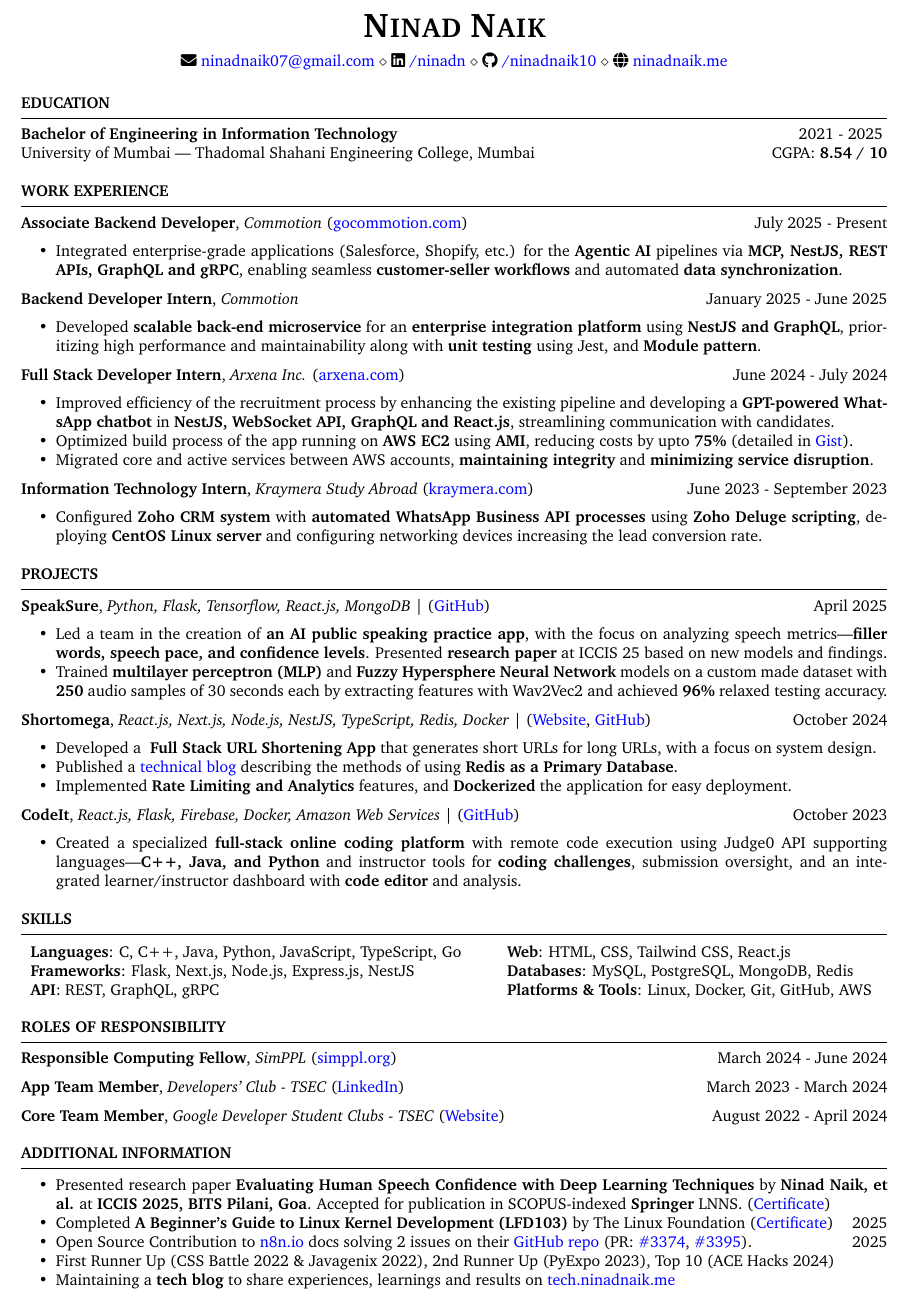
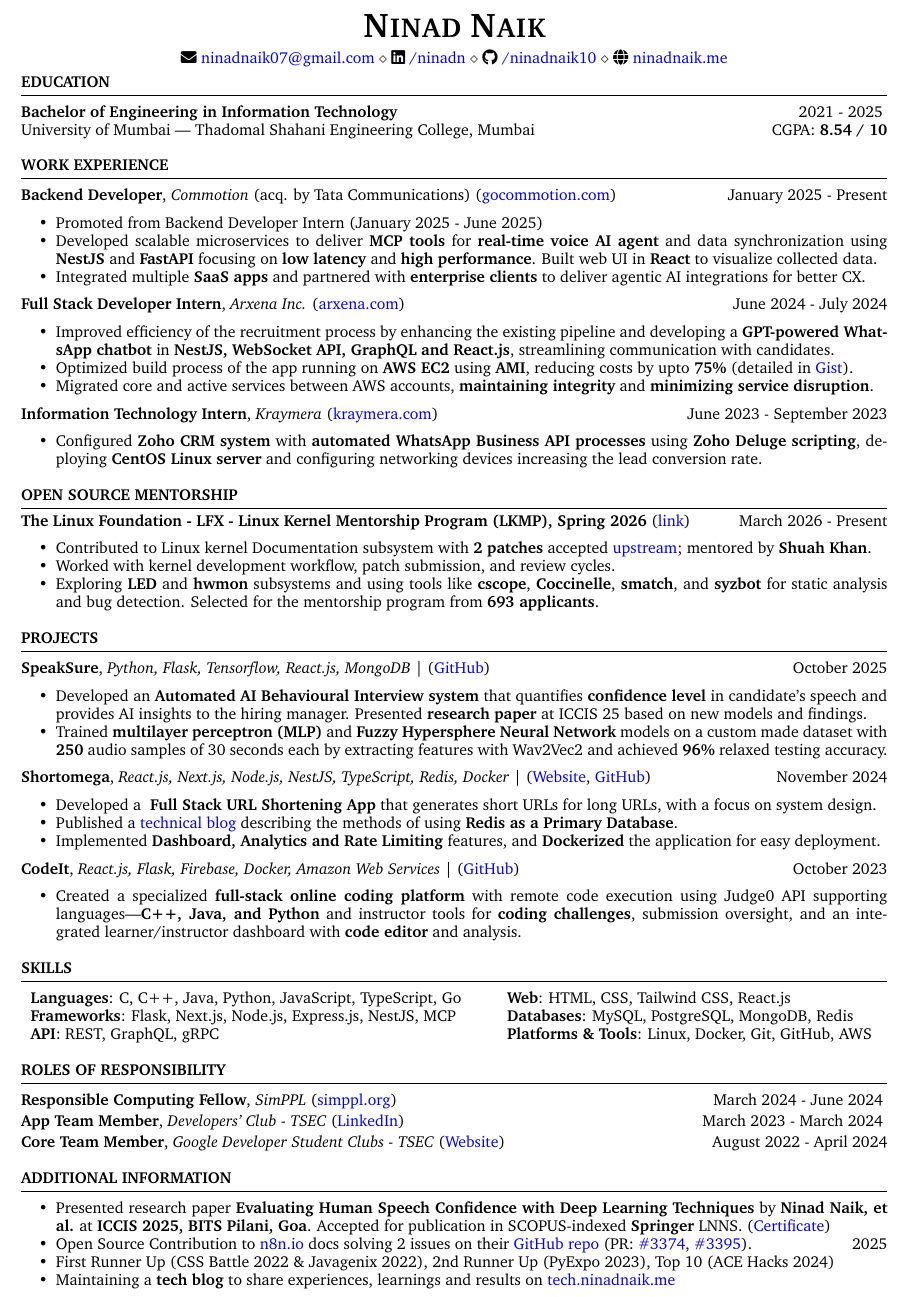
Before and after one commit to ninadnaik10/resume, a LaTeX CV (resume.tex): part of the page, cut so that both start at the same text. Compiled offline with pdfLaTeX.

Commit message:
Add new section - Open Source Mentorship with LFX LKMP

```diff
--- a/resume.tex
+++ b/resume.tex
@@ -29,4 +29,6 @@
     \faIcon{globe} \href{https://ninadnaik.me}{ninadnaik.me}
 }
 
+\linespread{0.95}
+
 \begin{document}
@@ -58,17 +62,14 @@
 
 
 \begin{rSection}{WORK EXPERIENCE}
-\textbf{Associate Backend Developer}, \textit{Commotion} (\href{https://gocommotion.com}{gocommotion.com})  \hfill July 2025 - Present
+\textbf{Backend Developer}, \textit{Commotion} (acq. by Tata Communications) (\href{https://gocommotion.com}{gocommotion.com})  \hfill January 2025 - Present
 \begin{itemize}
-    \item Integrated enterprise-grade applications (Salesforce, Shopify, etc.) for the \textbf{Agentic AI} pipelines via \textbf{MCP, NestJS, REST APIs, GraphQL and gRPC}, enabling seamless \textbf{customer-seller workflows} and automated \textbf{data synchronization}.
+        \itemsep -6pt {}
+        \item Promoted from Backend Developer Intern (January 2025 - June 2025)
+    \item Developed scalable microservices to deliver \textbf{MCP tools} for \textbf{real-time voice AI agent} and data synchronization using \textbf{NestJS} and \textbf{FastAPI} focusing on \textbf{low latency} and \textbf{high performance}. Built web UI in \textbf{React} to visualize collected data.
+            \item Integrated multiple \textbf{SaaS apps} and partnered with \textbf{enterprise clients} to deliver agentic AI integrations for better CX.
 \end{itemize}
-\textbf{Backend Developer Intern}, \textit{Commotion}  \hfill January 2025 - June 2025
 
-    \begin{itemize}
-        \itemsep -6pt {}
-            \item Developed \textbf{scalable back-end microservice} for an \textbf{enterprise integration platform} using \textbf{NestJS and GraphQL}, prioritizing high performance and maintainability along with \textbf{unit testing} using Jest, and \textbf{Module pattern}.
-
-    \end{itemize}
 
     \textbf{Full Stack Developer Intern}, \textit{Arxena Inc.} (\href{https://arxena.com}{arxena.com})  \hfill June 2024 - July 2024
 
@@ -83,7 +84,7 @@
               \item Migrated core and active services between AWS accounts, \textbf{maintaining integrity} and \textbf{minimizing service disruption}.
     \end{itemize}
 
-    \textbf{Information Technology Intern}, \textit{Kraymera Study Abroad} (\href{https://kraymera.com}{kraymera.com})  \hfill June 2023 - September 2023
+    \textbf{Information Technology Intern}, \textit{Kraymera} (\href{https://kraymera.com}{kraymera.com})  \hfill June 2023 - September 2023
 
     \begin{itemize}
         \itemsep -6pt {}
@@ -96,6 +97,19 @@
 
               \item Configured \textbf{Zoho CRM system} with \textbf{automated WhatsApp Business API processes} using \textbf{Zoho Deluge scripting}, deploying \textbf{CentOS Linux server} and configuring networking devices increasing the lead conversion rate.
     \end{itemize}
+\end{rSection}
+
+\begin{rSection}{Open Source Mentorship}
+
+\vspace{-1.25em}
+\item \textbf{The Linux Foundation - LFX - Linux Kernel Mentorship Program (LKMP), Spring 2026} (\href{https://mentorship.lfx.linuxfoundation.org/project/53378ec5-48d7-4c49-a01f-8cbd3948db3d}{link}) \hfill {March 2026 - Present}
+\begin{itemize}
+\setlength\itemsep{-0.6em}
+    \item Contributed to Linux kernel Documentation subsystem with \textbf{2 patches} accepted \href{https://lore.kernel.org/all/?q=ninadnaik07@gmail.com}{upstream}; mentored by \textbf{Shuah Khan}.
+    \item Worked with kernel development workflow, patch submission, and review cycles.
+    \item Exploring \textbf{LED} and \textbf{hwmon} subsystems and using tools like \textbf{cscope}, \textbf{Coccinelle}, \textbf{smatch}, and \textbf{syzbot} for static analysis and bug detection. Selected for the mentorship program from \textbf{693 applicants}.
+\end{itemize}
+
 \end{rSection}
 
 %----------------------------------------------------------------------------------------
@@ -124,24 +138,22 @@
     %           notification using FCM.
     %           % \item Achieved \textbf{Precision of 88\%} and \textbf{Recall of 79\%} along with \textbf{87\% Mean Average Precision} at an IoU threshold 0.5.
     % \end{itemize}
-     \textbf{SpeakSure}, \textit{Python, Flask, Tensorflow, React.js, MongoDB} | (\href{https://github.com/ninadnaik10/speaksure-web} {GitHub}) \hfill {April 2025}
+     \textbf{SpeakSure}, \textit{Python, Flask, Tensorflow, React.js, MongoDB} | (\href{https://github.com/ninadnaik10/behavioural-interview-demo} {GitHub}) \hfill {October 2025}
     \begin{itemize}
         \setlength\itemsep{-0.6em}
-        \item  Led a team in the creation of \textbf{an AI public speaking practice app}, with
-              the focus on analyzing speech metrics---\textbf{filler words,
-                  speech pace, and confidence levels}. Presented \textbf{research paper} at ICCIS 25 based on new models and findings.
+        \item  Developed an \textbf{Automated AI Behavioural Interview system} that quantifies \textbf{confidence level} in candidate's speech and provides AI insights to the hiring manager. Presented \textbf{research paper} at ICCIS 25 based on new models and findings.
                   % \item Integrated features to save results, \textbf{analyze progress} and \textbf{provide comprehensive feedback}.
         \item Trained \textbf{multilayer perceptron (MLP)} and \textbf{Fuzzy Hypersphere Neural Network} models on a custom made dataset with \textbf{250} audio samples of 30 seconds each by extracting features with Wav2Vec2 and achieved \textbf{96\%} relaxed testing accuracy.
               % \item Achieved the \textbf{3rd prize} in the Department-level Mini Project Competition (PyExpo 2.0).
     \end{itemize}
 
-  \textbf{Shortomega}, \textit{React.js, Next.js, Node.js, NestJS, TypeScript, Redis, Docker} | (\href{https://shortomega.ninadnaik.me/} {Website}, \href{https://github.com/ninadnaik10/shortomega} {GitHub})  \hfill {October 2024}
+  \textbf{Shortomega}, \textit{React.js, Next.js, Node.js, NestJS, TypeScript, Redis, Docker} | (\href{https://shortomega.ninadnaik.me/} {Website}, \href{https://github.com/ninadnaik10/shortomega} {GitHub})  \hfill {November 2024}
     \begin{itemize}
         \setlength\itemsep{-0.6em}
         \item  Developed a \textbf{ Full Stack URL Shortening App} that generates short URLs for long URLs, with a focus on system design.
         \item  Published a \href{https://tech.ninadnaik.me/using-redis-as-a-primary-database}{technical blog} describing the methods of using \textbf{Redis as a Primary Database}.
 
-        \item Implemented \textbf{Rate Limiting and Analytics} features, and \textbf{Dockerized} the application for easy deployment.
+        \item Implemented \textbf{Dashboard, Analytics and Rate Limiting} features, and \textbf{Dockerized} the application for easy deployment.
     \end{itemize}
      \textbf{CodeIt}, \textit{React.js, Flask, Firebase, Docker, Amazon Web Services} | (\href{https://github.com/ninadnaik10/codeit}{GitHub}) \hfill {October 2023}
     \begin{itemize}
@@ -167,12 +179,11 @@
 
     \begin{tabular}{ l @{\hspace{6ex}} l }
         \textbf{Languages}: C, C++, Java, Python, JavaScript, TypeScript, Go     & \textbf{Web}: HTML, CSS, Tailwind CSS, React.js            \\
-        \textbf{Frameworks}: Flask, Next.js, Node.js, Express.js, NestJS & \textbf{Databases}: MySQL, PostgreSQL, MongoDB,  Redis       \\
+        \textbf{Frameworks}: Flask, Next.js, Node.js, Express.js, NestJS, MCP & \textbf{Databases}: MySQL, PostgreSQL, MongoDB,  Redis       \\
         \textbf{API}: REST, GraphQL, gRPC                                & \textbf{Platforms \& Tools}: Linux, Docker, Git, GitHub, AWS \end{tabular}
 \end{rSection}
 
 \begin{rSection}{ROLES OF RESPONSIBILITY}
-
     \textbf{Responsible Computing Fellow}, \textit{SimPPL} (\href{https://simppl.org/}{simppl.org}) \hfill March 2024 - June 2024
     % \begin{itemize}
     %     \item Contributed to the front-facing \textbf{kitchen website of SimPPL}
@@ -180,6 +191,7 @@
     %           research in the organisation. Built a dynamic UI for displaying the research
     %           information pages with \textbf{Next.js and Material UI}.
     % \end{itemize}
+    \vspace{-0.4em}
 
     \textbf{App Team Member}, \textit{Developers' Club - TSEC} (\href{https://www.linkedin.com/in/developer-s-club-tsec/}{LinkedIn})\hfill March 2023 - March 2024
     % \begin{itemize}
@@ -203,7 +216,7 @@
     \begin{itemize}
         \setlength\itemsep{-0.6em}
         \item Presented research paper \textbf{Evaluating Human Speech Confidence with Deep Learning Techniques} by \textbf{Ninad Naik, et al.} at \textbf{ICCIS 2025, BITS Pilani, Goa}. Accepted for publication in SCOPUS-indexed \textbf{Springer} LNNS. (\href{https://scrs.in/verify.html?file=rmyb9a80119.pdf}{Certificate})
-        \item Completed \textbf{A Beginner's Guide to Linux Kernel Development (LFD103)} by The Linux Foundation (\href{https://ti-user-certificates.s3.amazonaws.com/e0df7fbf-a057-42af-8a1f-590912be5460/a8e2f5dd-6c6b-4ad1-b079-3d2622287ac5-ninad-naik-17a4be33-aebe-4a9f-b6e4-703b2ff6bd4c-certificate.pdf}{Certificate}) \hfill{2025}
+        % \item Completed \textbf{A Beginner's Guide to Linux Kernel Development (LFD103)} by The Linux Foundation (\href{https://ti-user-certificates.s3.amazonaws.com/e0df7fbf-a057-42af-8a1f-590912be5460/a8e2f5dd-6c6b-4ad1-b079-3d2622287ac5-ninad-naik-17a4be33-aebe-4a9f-b6e4-703b2ff6bd4c-certificate.pdf}{Certificate}) \hfill{2025}
         \item Open Source Contribution to \href{n8n.io}{n8n.io} docs solving 2 issues on their \href{https://github.com/n8n-io/n8n-docs}{GitHub repo} (PR: \href{https://github.com/n8n-io/n8n-docs/pull/3374}{\#3374}, \href{https://github.com/n8n-io/n8n-docs/pull/3395}{\#3395}). \hfill{2025}
         \item First Runner Up (CSS Battle 2022 \& Javagenix 2022), 2nd Runner Up (PyExpo 2023), Top 10 (ACE Hacks 2024)
         % \item \textbf{Second Runner Up — PyExpo 2.0} (Python Project Hackathon) among \textbf{30+ teams}, IT Department, TSEC. \hfill {April 2023}
```
Also changed, not shown: resume.tex (3 more changed lines).
